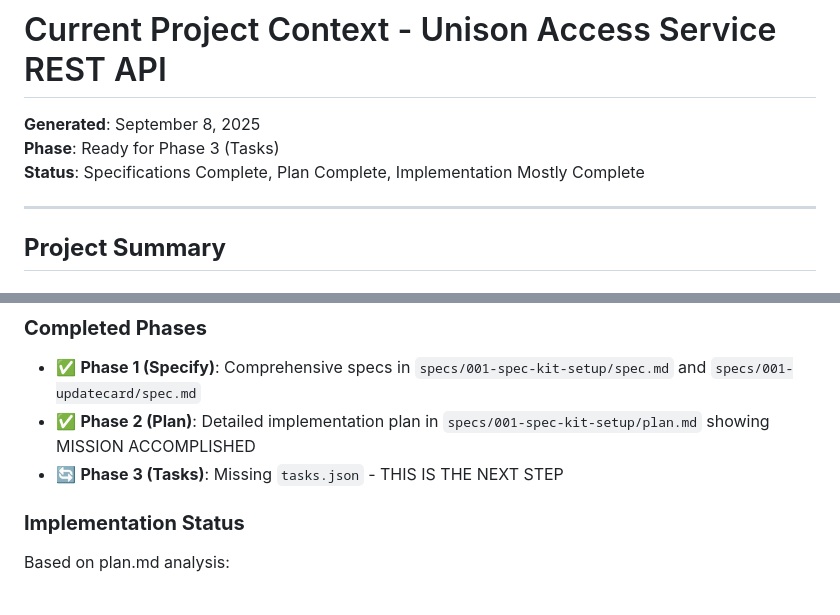
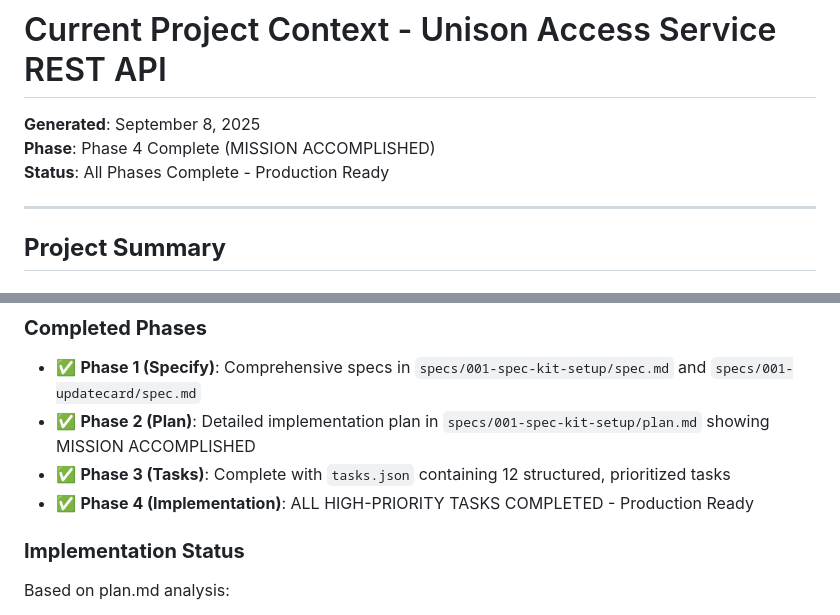
Before and after one commit to KaungSithuLinn/Unison-Access-Service-REST-API, a Markdown page: memory/current_context.md, 2 parts joined by grey strips. Drawn GitHub-style.

```diff
--- a/memory/current_context.md
+++ b/memory/current_context.md
@@ -1,8 +1,8 @@
 # Current Project Context - Unison Access Service REST API
 
 **Generated**: September 8, 2025
-**Phase**: Ready for Phase 3 (Tasks)
-**Status**: Specifications Complete, Plan Complete, Implementation Mostly Complete
+**Phase**: Phase 4 Complete (MISSION ACCOMPLISHED)
+**Status**: All Phases Complete - Production Ready
 
 ---
 
@@ -26,7 +26,8 @@ REST API adapter for Unison Access Service, providing JSON HTTP endpoints that p
 
 - ✅ **Phase 1 (Specify)**: Comprehensive specs in `specs/001-spec-kit-setup/spec.md` and `specs/001-updatecard/spec.md`
 - ✅ **Phase 2 (Plan)**: Detailed implementation plan in `specs/001-spec-kit-setup/plan.md` showing MISSION ACCOMPLISHED
-- 🔄 **Phase 3 (Tasks)**: Missing `tasks.json` - THIS IS THE NEXT STEP
+- ✅ **Phase 3 (Tasks)**: Complete with `tasks.json` containing 12 structured, prioritized tasks
+- ✅ **Phase 4 (Implementation)**: ALL HIGH-PRIORITY TASKS COMPLETED - Production Ready
 
 ### **Implementation Status**
 
```
Also changed, not shown: PHASE-4-IMPLEMENTATION-COMPLETION-REPORT.md (added, +212 -0 lines).
